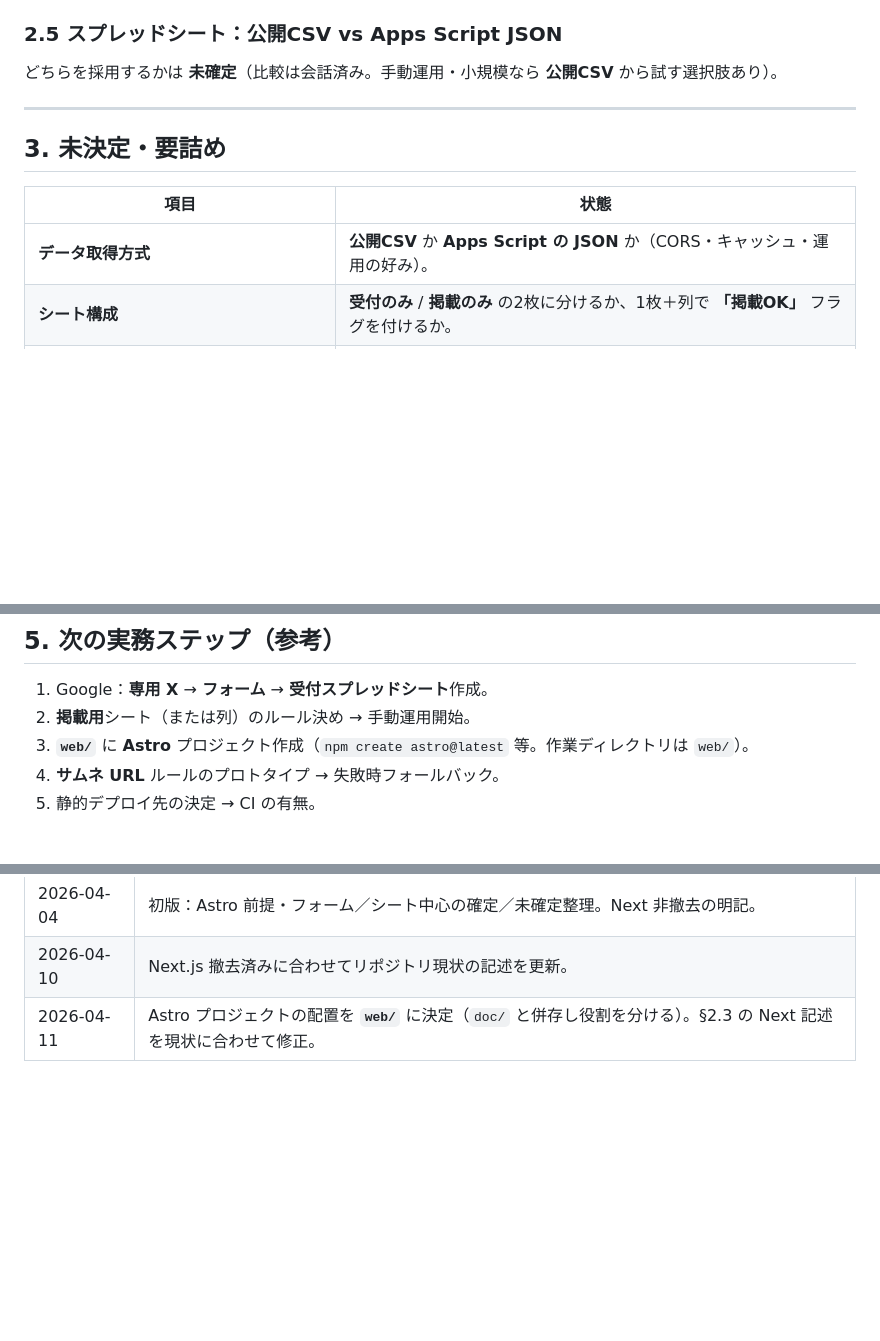
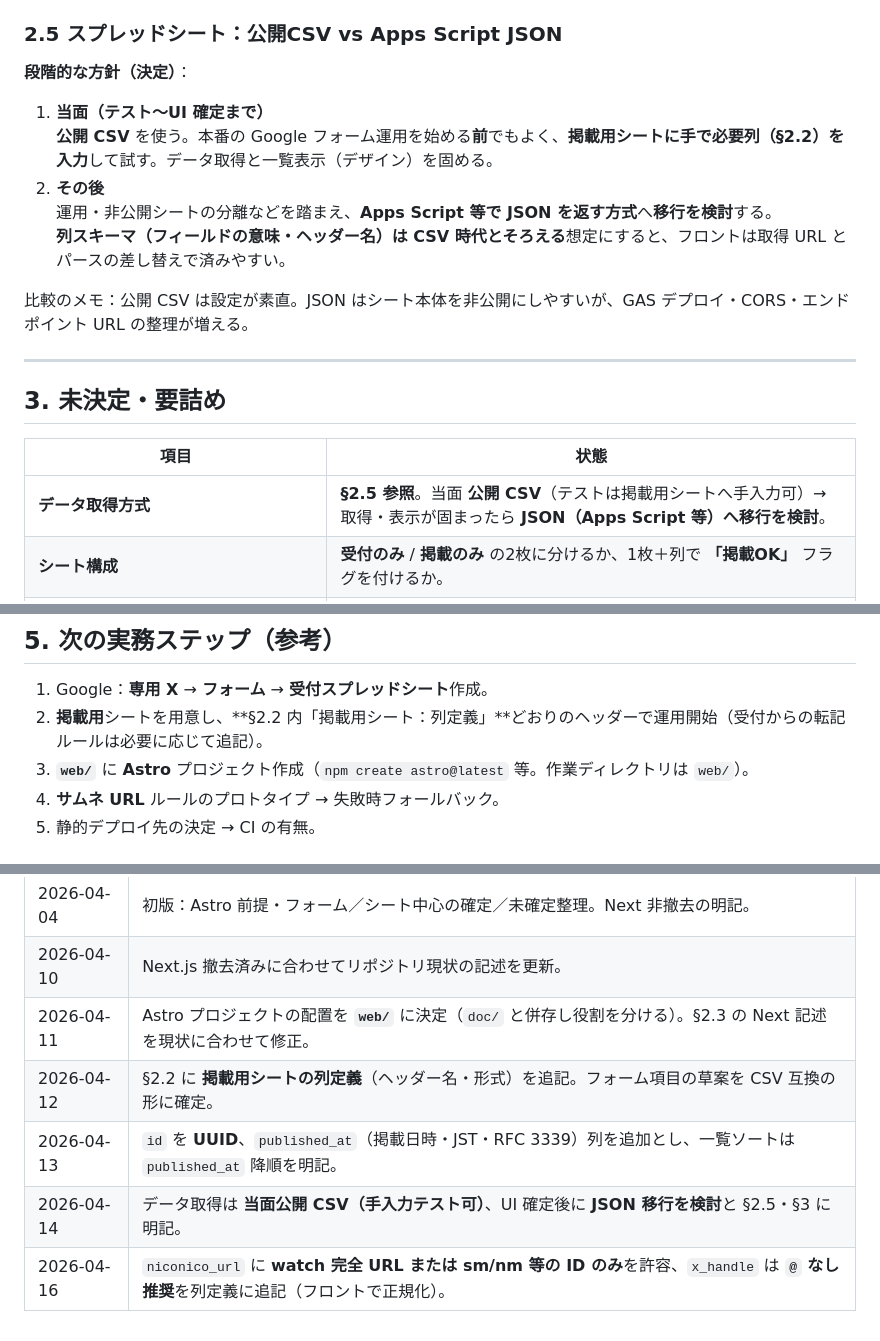
Before and after one commit to shimayu22/niconico-event-schedule, a Markdown page: doc/static-site-strategy.md, 3 parts joined by grey strips. Drawn GitHub-style; blank space fills up the shorter version.

```diff
--- a/doc/static-site-strategy.md
+++ b/doc/static-site-strategy.md
@@ -67,7 +87,15 @@
 
 ### 2.5 スプレッドシート：公開CSV vs Apps Script JSON
 
-どちらを採用するかは **未確定**（比較は会話済み。手動運用・小規模なら **公開CSV** から試す選択肢あり）。
+**段階的な方針（決定）**：
+
+1. **当面（テスト〜UI 確定まで）**
+   **公開 CSV** を使う。本番の Google フォーム運用を始める**前**でもよく、**掲載用シートに手で必要列（§2.2）を入力**して試す。データ取得と一覧表示（デザイン）を固める。
+2. **その後**
+   運用・非公開シートの分離などを踏まえ、**Apps Script 等で JSON を返す方式**へ**移行を検討**する。
+   **列スキーマ（フィールドの意味・ヘッダー名）は CSV 時代とそろえる**想定にすると、フロントは取得 URL とパースの差し替えで済みやすい。
+
+比較のメモ：公開 CSV は設定が素直。JSON はシート本体を非公開にしやすいが、GAS デプロイ・CORS・エンドポイント URL の整理が増える。
 
 ---
 
@@ -75,7 +103,7 @@
 
 | 項目 | 状態 |
 |------|------|
-| **データ取得方式** | **公開CSV** か **Apps Script の JSON** か（CORS・キャッシュ・運用の好み）。 |
+| **データ取得方式** | **§2.5 参照**。当面 **公開 CSV**（テストは掲載用シートへ手入力可）→ 取得・表示が固まったら **JSON（Apps Script 等）へ移行を検討**。 |
 | **シート構成** | **受付のみ** / **掲載のみ** の2枚に分けるか、1枚＋列で **「掲載OK」** フラグを付けるか。 |
 | **ニコニコサムネ URL の組み立て規則** | 動画 ID の切り出し・画像 URL 形式の**最新仕様確認**（仕様変更の可能性）。**アクセス集中時のリスク**の受け止め。 |
 | **カテゴリの値一覧** | フォームの選択肢と**フロントのフィルタ**を一致させる定義。 |
@@ -98,7 +126,7 @@
 ## 5. 次の実務ステップ（参考）
 
 1. Google：**専用 X** → **フォーム** → **受付スプレッドシート**作成。
-2. **掲載用**シート（または列）のルール決め → 手動運用開始。
+2. **掲載用**シートを用意し、**§2.2 内「掲載用シート：列定義」**どおりのヘッダーで運用開始（受付からの転記ルールは必要に応じて追記）。
 3. **`web/`** に **Astro** プロジェクト作成（`npm create astro@latest` 等。作業ディレクトリは `web/`）。
 4. **サムネ URL** ルールのプロトタイプ → 失敗時フォールバック。
 5. 静的デプロイ先の決定 → CI の有無。
@@ -112,3 +140,7 @@
 | 2026-04-04 | 初版：Astro 前提・フォーム／シート中心の確定／未確定整理。Next 非撤去の明記。 |
 | 2026-04-10 | Next.js 撤去済みに合わせてリポジトリ現状の記述を更新。 |
 | 2026-04-11 | Astro プロジェクトの配置を **`web/`** に決定（`doc/` と併存し役割を分ける）。§2.3 の Next 記述を現状に合わせて修正。 |
+| 2026-04-12 | §2.2 に **掲載用シートの列定義**（ヘッダー名・形式）を追記。フォーム項目の草案を CSV 互換の形に確定。 |
+| 2026-04-13 | `id` を **UUID**、`published_at`（掲載日時・JST・RFC 3339）列を追加とし、一覧ソートは `published_at` 降順を明記。 |
+| 2026-04-14 | データ取得は **当面公開 CSV（手入力テスト可）**、UI 確定後に **JSON 移行を検討**と §2.5・§3 に明記。 |
+| 2026-04-16 | `niconico_url` に **watch 完全 URL または sm/nm 等の ID のみ**を許容、`x_handle` は **`@` なし推奨**を列定義に追記（フロントで正規化）。 |
```
Also changed, not shown: other parts of doc/static-site-strategy.md (+20 -0 lines).
